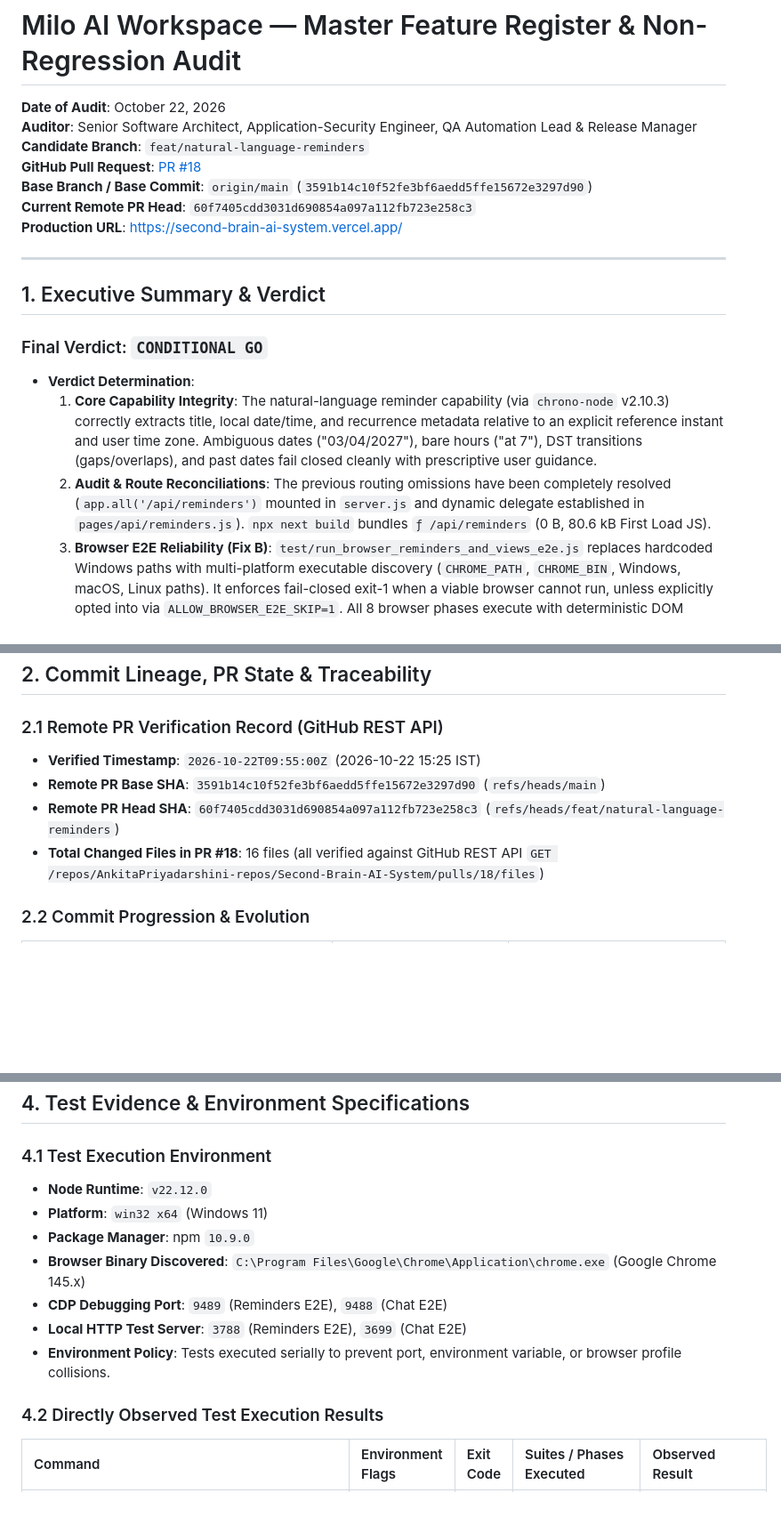
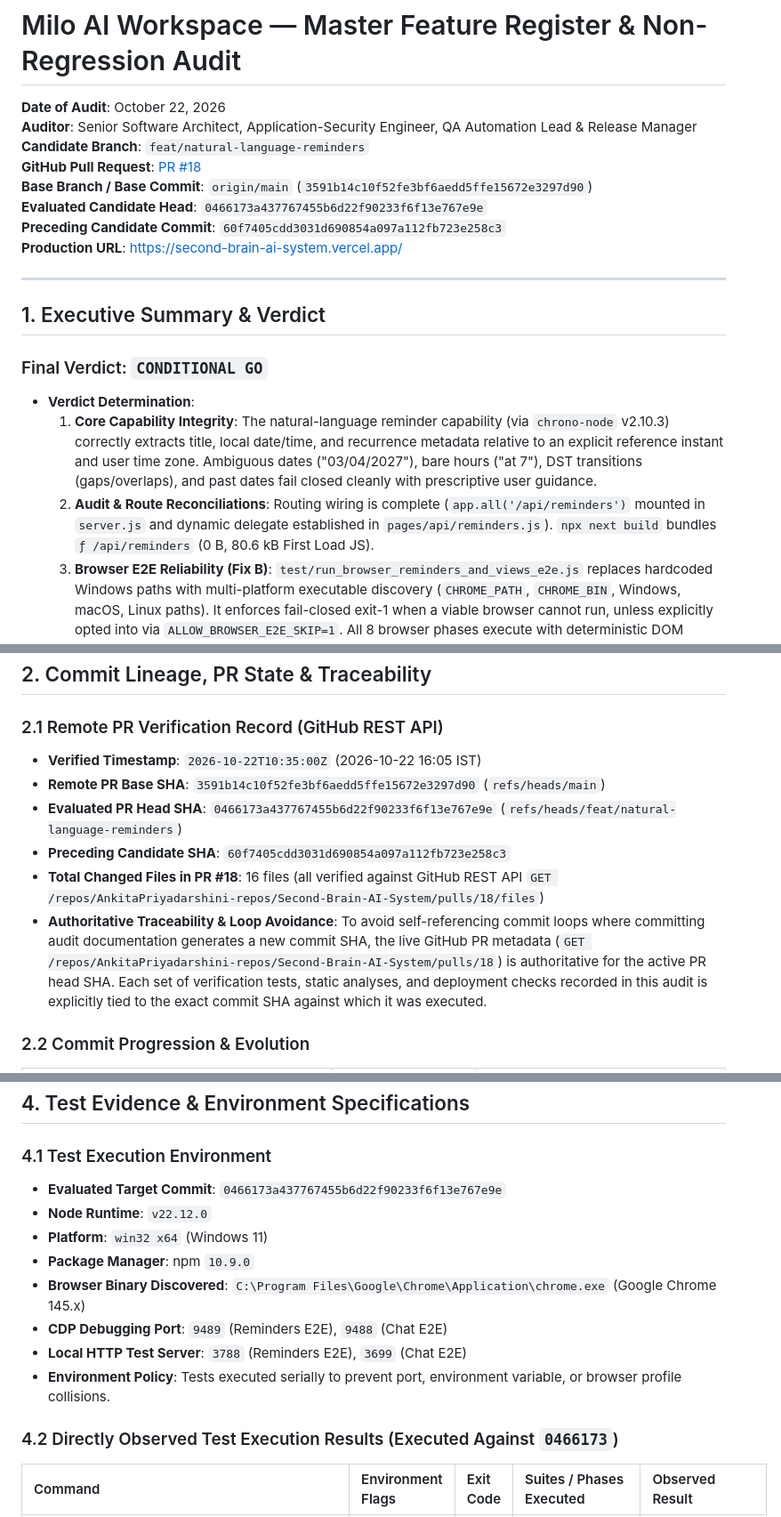
Before and after one commit to AnkitaPriyadarshini-repos/Second-Brain-AI-System, a Markdown page: docs/feature-regression-audit.md, 3 parts joined by grey strips. Shown at 89% size. GitHub-like rendering; blank space fills up the shorter version.

```diff
--- a/docs/feature-regression-audit.md
+++ b/docs/feature-regression-audit.md
@@ -5,7 +5,8 @@
 **Candidate Branch**: `feat/natural-language-reminders`
 **GitHub Pull Request**: [PR #18](https://github.com/AnkitaPriyadarshini-repos/Second-Brain-AI-System/pull/18)
 **Base Branch / Base Commit**: `origin/main` (`3591b14c10f52fe3bf6aedd5ffe15672e3297d90`)
-**Current Remote PR Head**: `60f7405cdd3031d690854a097a112fb723e258c3`
+**Evaluated Candidate Head**: `0466173a437767455b6d22f90233f6f13e767e9e`
+**Preceding Candidate Commit**: `60f7405cdd3031d690854a097a112fb723e258c3`
 **Production URL**: https://second-brain-ai-system.vercel.app/
 
 ---
@@ -16,7 +17,7 @@
 
 - **Verdict Determination**:
   1. **Core Capability Integrity**: The natural-language reminder capability (via `chrono-node` v2.10.3) correctly extracts title, local date/time, and recurrence metadata relative to an explicit reference instant and user time zone. Ambiguous dates ("03/04/2027"), bare hours ("at 7"), DST transitions (gaps/overlaps), and past dates fail closed cleanly with prescriptive user guidance.
-  2. **Audit & Route Reconciliations**: The previous routing omissions have been completely resolved (`app.all('/api/reminders')` mounted in `server.js` and dynamic delegate established in `pages/api/reminders.js`). `npx next build` bundles `ƒ /api/reminders` (0 B, 80.6 kB First Load JS).
+  2. **Audit & Route Reconciliations**: Routing wiring is complete (`app.all('/api/reminders')` mounted in `server.js` and dynamic delegate established in `pages/api/reminders.js`). `npx next build` bundles `ƒ /api/reminders` (0 B, 80.6 kB First Load JS).
   3. **Browser E2E Reliability (Fix B)**: `test/run_browser_reminders_and_views_e2e.js` replaces hardcoded Windows paths with multi-platform executable discovery (`CHROME_PATH`, `CHROME_BIN`, Windows, macOS, Linux paths). It enforces fail-closed exit-1 when a viable browser cannot run, unless explicitly opted into via `ALLOW_BROWSER_E2E_SKIP=1`. All 8 browser phases execute with deterministic DOM readiness checks and guaranteed teardown of processes, sockets, servers, and temporary user profiles.
   4. **Session-Secret Security Terminology & Enforcement (Fix C)**: `api/reminders.js` enforces a strict minimum character length of 32 characters and at least 32 decoded bytes. The code enforces length and byte boundaries but cannot mathematically prove or guarantee cryptographic entropy (demonstrated by `'a'.repeat(32)` satisfying length checks); operational security depends on provisioning a cryptographically random secret generated using `openssl rand -hex 32` or an equivalent secure method. Missing, undersized, malformed, altered, and expired session cookies are rejected without issuing signed cookies or allowing persistent writes. Cross-origin writes are rejected with HTTP 403.
   5. **Operational Conditions for Full Production Promotion**:
@@ -30,10 +31,12 @@
 ## 2. Commit Lineage, PR State & Traceability
 
 ### 2.1 Remote PR Verification Record (GitHub REST API)
-- **Verified Timestamp**: `2026-10-22T09:55:00Z` (2026-10-22 15:25 IST)
+- **Verified Timestamp**: `2026-10-22T10:35:00Z` (2026-10-22 16:05 IST)
 - **Remote PR Base SHA**: `3591b14c10f52fe3bf6aedd5ffe15672e3297d90` (`refs/heads/main`)
-- **Remote PR Head SHA**: `60f7405cdd3031d690854a097a112fb723e258c3` (`refs/heads/feat/natural-language-reminders`)
+- **Evaluated PR Head SHA**: `0466173a437767455b6d22f90233f6f13e767e9e` (`refs/heads/feat/natural-language-reminders`)
+- **Preceding Candidate SHA**: `60f7405cdd3031d690854a097a112fb723e258c3`
 - **Total Changed Files in PR #18**: 16 files (all verified against GitHub REST API `GET /repos/AnkitaPriyadarshini-repos/Second-Brain-AI-System/pulls/18/files`)
+- **Authoritative Traceability & Loop Avoidance**: To avoid self-referencing commit loops where committing audit documentation generates a new commit SHA, the live GitHub PR metadata (`GET /repos/AnkitaPriyadarshini-repos/Second-Brain-AI-System/pulls/18`) is authoritative for the active PR head SHA. Each set of verification tests, static analyses, and deployment checks recorded in this audit is explicitly tied to the exact commit SHA against which it was executed.
 
 ### 2.2 Commit Progression & Evolution
 | Commit SHA | Commit Title / Purpose | Test Execution & Role |
@@ -74,6 +78,7 @@ All 16 changed files in PR #18 have been verified against the live GitHub reposi
 ## 4. Test Evidence & Environment Specifications
 
 ### 4.1 Test Execution Environment
+- **Evaluated Target Commit**: `0466173a437767455b6d22f90233f6f13e767e9e`
 - **Node Runtime**: `v22.12.0`
 - **Platform**: `win32 x64` (Windows 11)
 - **Package Manager**: npm `10.9.0`
@@ -82,7 +87,7 @@ All 16 changed files in PR #18 have been verified against the live GitHub reposi
 - **Local HTTP Test Server**: `3788` (Reminders E2E), `3699` (Chat E2E)
 - **Environment Policy**: Tests executed serially to prevent port, environment variable, or browser profile collisions.
 
-### 4.2 Directly Observed Test Execution Results
+### 4.2 Directly Observed Test Execution Results (Executed Against `0466173`)
 
 | Command | Environment Flags | Exit Code | Suites / Phases Executed | Observed Result |
 | :--- | :--- | :--- | :--- | :--- |
```
Also changed, not shown: other parts of docs/feature-regression-audit.md (+31 -14 lines).
